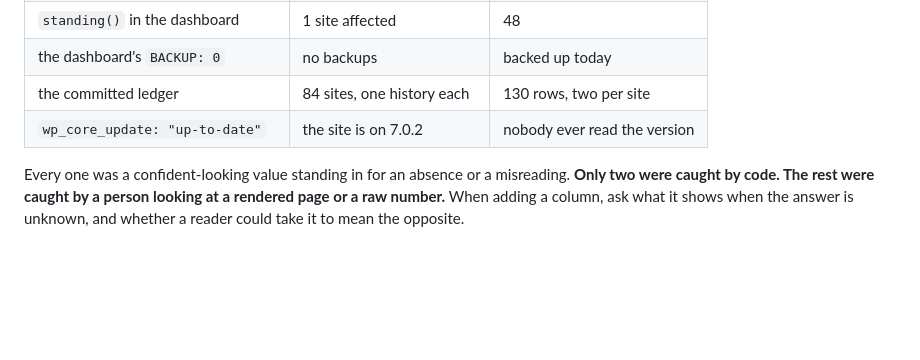
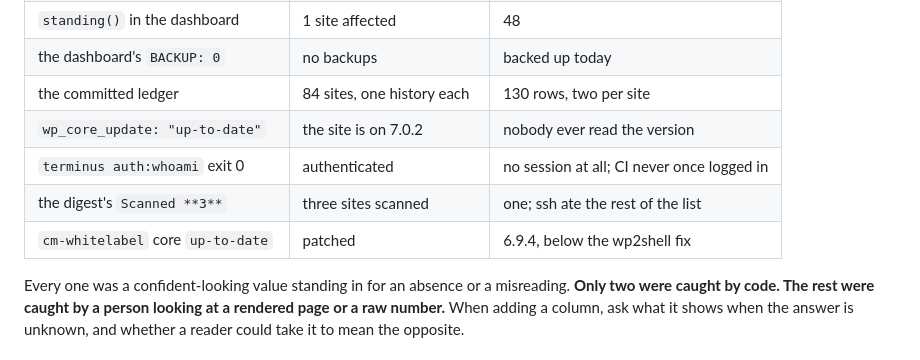
Before and after one commit to dougkasperek/cm-automation, a Markdown page: docs/SESSION-HANDOFF.md, the part around one of its changes. Drawn GitHub-style; blank space fills up the shorter version.

Commit message:
Handoff: first fleet results, severity finding, deploy blocker

```diff
--- a/docs/SESSION-HANDOFF.md
+++ b/docs/SESSION-HANDOFF.md
@@ -181,6 +215,9 @@ Six times now, a number read confidently and was wrong:
 | the dashboard's `BACKUP: 0` | no backups | backed up today |
 | the committed ledger | 84 sites, one history each | 130 rows, two per site |
 | `wp_core_update: "up-to-date"` | the site is on 7.0.2 | nobody ever read the version |
+| `terminus auth:whoami` exit 0 | authenticated | no session at all; CI never once logged in |
+| the digest's `Scanned **3**` | three sites scanned | one; ssh ate the rest of the list |
+| `cm-whitelabel` core `up-to-date` | patched | 6.9.4, below the wp2shell fix |
 
 Every one was a confident-looking value standing in for an absence or a
 misreading. **Only two were caught by code. The rest were caught by a person
```
Also changed, not shown: other parts of docs/SESSION-HANDOFF.md (+71 -37 lines).
